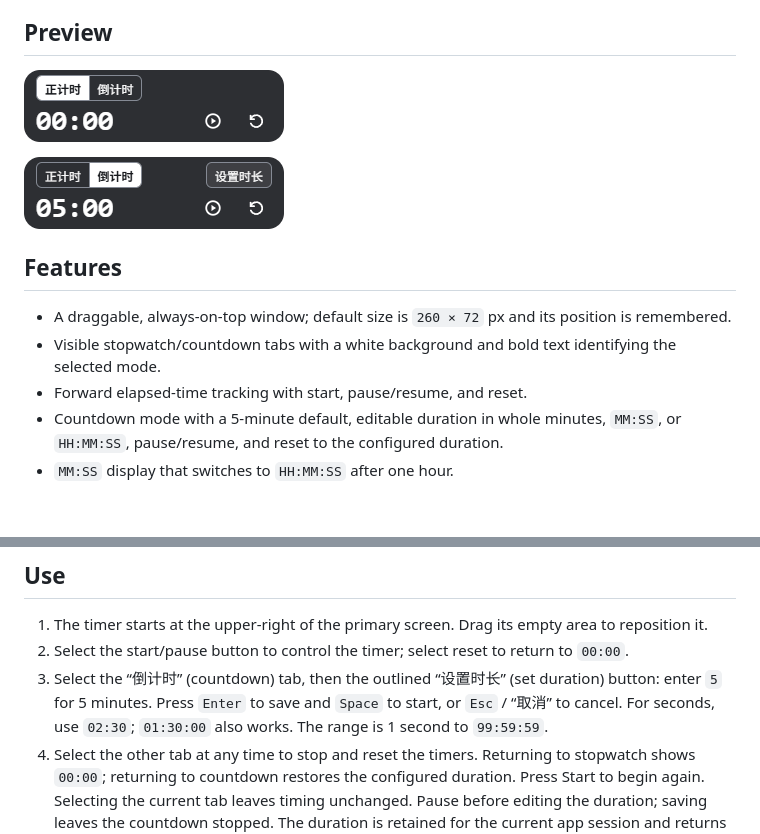
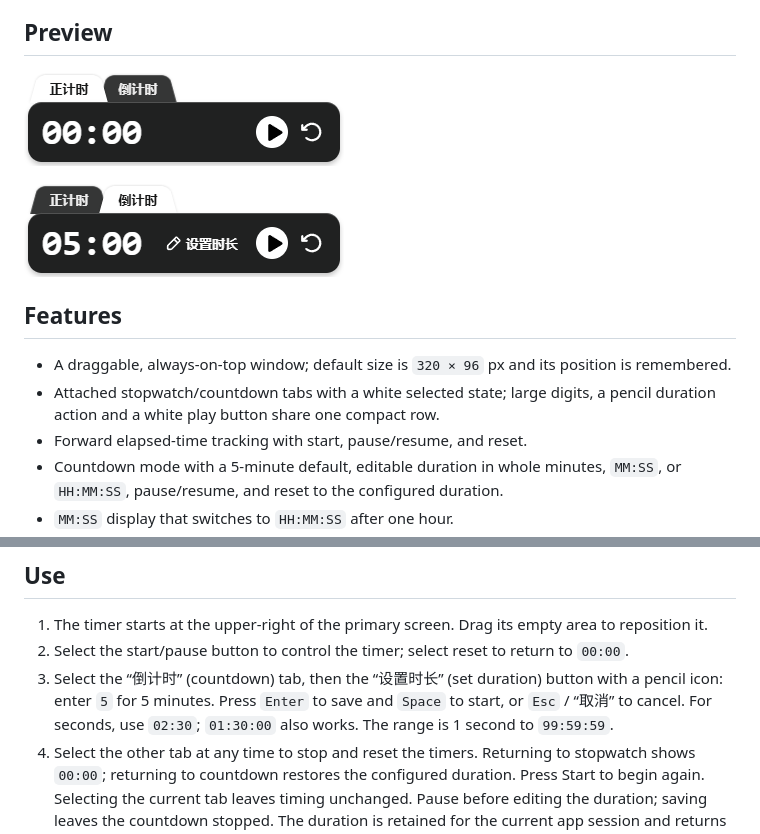
Before and after one commit to michael-chow-arch/mini-timer, a Markdown page: README.en.md, 2 parts joined by grey strips. Rendered like a GitHub page; pictures changed too: assets/countdown-preview.png, assets/preview.png; blank space fills up the shorter version.

```diff
--- a/README.en.md
+++ b/README.en.md
@@ -14,8 +14,8 @@ A free, clean floating timer for PowerPoint presentations. Track your speaking t
 
 ## Features
 
-- A draggable, always-on-top window; default size is `260 × 72` px and its position is remembered.
-- Visible stopwatch/countdown tabs with a white background and bold text identifying the selected mode.
+- A draggable, always-on-top window; default size is `320 × 96` px and its position is remembered.
+- Attached stopwatch/countdown tabs with a white selected state; large digits, a pencil duration action and a white play button share one compact row.
 - Forward elapsed-time tracking with start, pause/resume, and reset.
 - Countdown mode with a 5-minute default, editable duration in whole minutes, `MM:SS`, or `HH:MM:SS`, pause/resume, and reset to the configured duration.
 - `MM:SS` display that switches to `HH:MM:SS` after one hour.
@@ -44,7 +44,7 @@ After launch, use the system tray to show, hide, or quit the app. The app is uns
 
 1. The timer starts at the upper-right of the primary screen. Drag its empty area to reposition it.
 2. Select the start/pause button to control the timer; select reset to return to `00:00`.
-3. Select the “倒计时” (countdown) tab, then the outlined “设置时长” (set duration) button: enter `5` for 5 minutes. Press `Enter` to save and `Space` to start, or `Esc` / “取消” to cancel. For seconds, use `02:30`; `01:30:00` also works. The range is 1 second to `99:59:59`.
+3. Select the “倒计时” (countdown) tab, then the “设置时长” (set duration) button with a pencil icon: enter `5` for 5 minutes. Press `Enter` to save and `Space` to start, or `Esc` / “取消” to cancel. For seconds, use `02:30`; `01:30:00` also works. The range is 1 second to `99:59:59`.
 4. Select the other tab at any time to stop and reset the timers. Returning to stopwatch shows `00:00`; returning to countdown restores the configured duration. Press Start to begin again. Selecting the current tab leaves timing unchanged. Pause before editing the duration; saving leaves the countdown stopped. The duration is retained for the current app session and returns to the default after quitting.
 5. Shortcuts work only while the floating window is focused: `Space` start/pause, `R` reset, and `Esc` hide without quitting. With a mode tab focused, Left/Right switch tabs and Home/End select stopwatch/countdown. Space activates a focused mode/duration button. Timer shortcuts are inactive while editing the duration.
 6. Use the menu bar or system tray to show the window again, or quit. Hiding does not pause the timer; completion feedback is visible when the window is shown again.
```
Also changed, not shown: CHANGELOG.md (+3 -3 lines), README.md (+3 -3 lines), assets/icons/README.md (added, +8 -0 lines), 11 other files.
